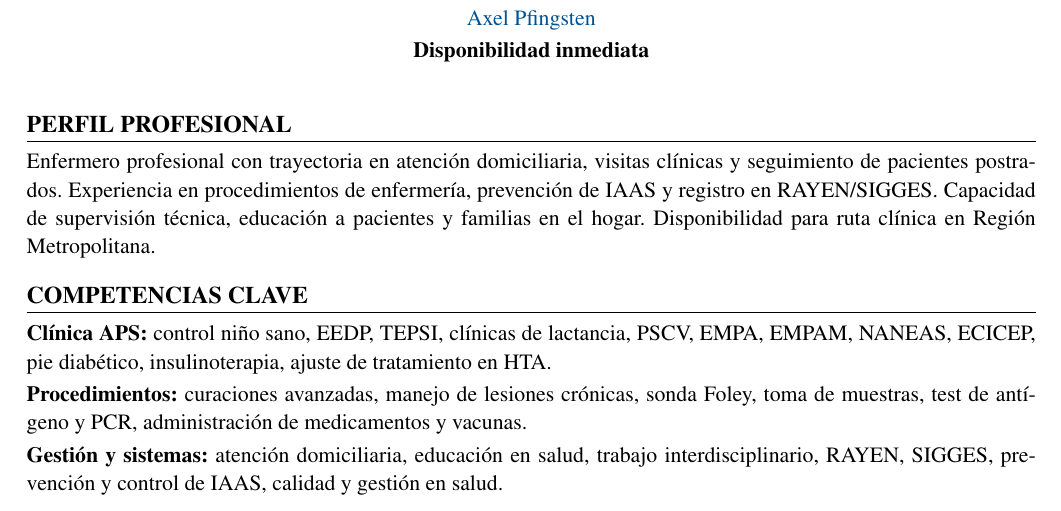
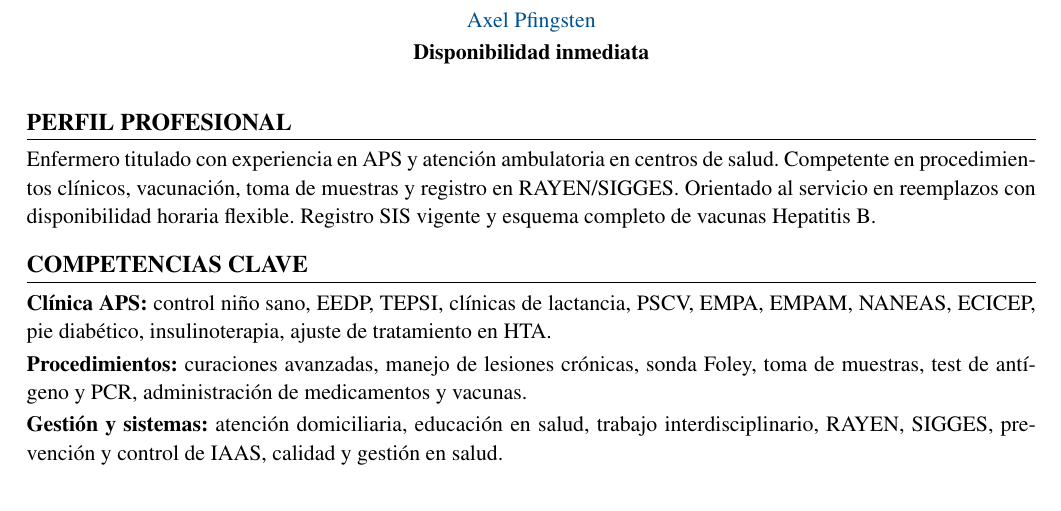
Before and after one commit to guillermoprojaslema/Agarra-la-Pallapp, a LaTeX CV (CV_Axel_Pfingsten_Arpe.tex): part of page 1 of 2, cut so that both start at the same text. Compiled offline with pdfLaTeX.

Commit message:
Adapta CV Harvard para OF-20260825-14: Enfermeros/as (reemplazo) — Las Condes.
Co-authored-by: Cursor <cursoragent@cursor.com>

```diff
--- a/CV_Axel_Pfingsten_Arpe.tex
+++ b/CV_Axel_Pfingsten_Arpe.tex
@@ -62,7 +62,7 @@
 
 %========== PERFIL ==========
 \section{Perfil profesional}
-Enfermero profesional con trayectoria en atención domiciliaria, visitas clínicas y seguimiento de pacientes postrados. Experiencia en procedimientos de enfermería, prevención de IAAS y registro en RAYEN/SIGGES. Capacidad de supervisión técnica, educación a pacientes y familias en el hogar. Disponibilidad para ruta clínica en Región Metropolitana.
+Enfermero titulado con experiencia en APS y atención ambulatoria en centros de salud. Competente en procedimientos clínicos, vacunación, toma de muestras y registro en RAYEN/SIGGES. Orientado al servicio en reemplazos con disponibilidad horaria flexible. Registro SIS vigente y esquema completo de vacunas Hepatitis B.
 
 %========== COMPETENCIAS ==========
 \section{Competencias clave}
```
Also changed, not shown: CV_Axel_Pfingsten_Arpe.pdf.
